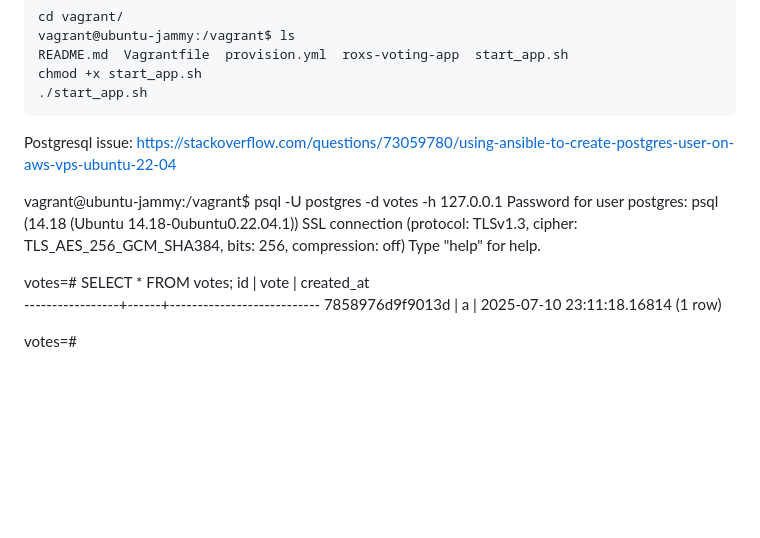
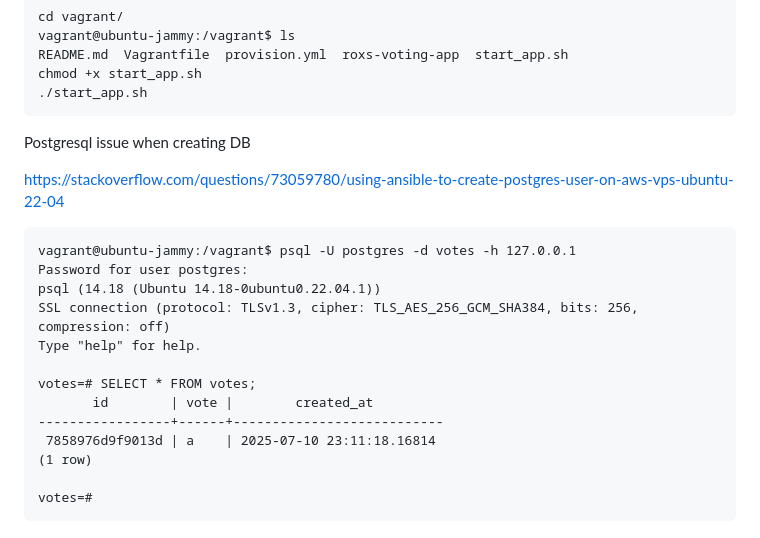
Before and after one commit to PaulaJuliaBalza/90-days-devops, a Markdown page: week1/day7-weeklychallenge/README.md, the part around the change. Drawn GitHub-style; blank space fills up the shorter version.

````diff
--- a/week1/day7-weeklychallenge/README.md
+++ b/week1/day7-weeklychallenge/README.md
@@ -147,9 +147,12 @@ README.md  Vagrantfile  provision.yml  roxs-voting-app  start_app.sh
 chmod +x start_app.sh
 ./start_app.sh
 ```
-Postgresql issue:
+
+Postgresql issue when creating DB
+
 https://stackoverflow.com/questions/73059780/using-ansible-to-create-postgres-user-on-aws-vps-ubuntu-22-04
 
+```
 vagrant@ubuntu-jammy:/vagrant$ psql -U postgres -d votes -h 127.0.0.1
 Password for user postgres:
 psql (14.18 (Ubuntu 14.18-0ubuntu0.22.04.1))
@@ -163,3 +166,4 @@ votes=# SELECT * FROM votes;
 (1 row)
 
 votes=#
+```
````
